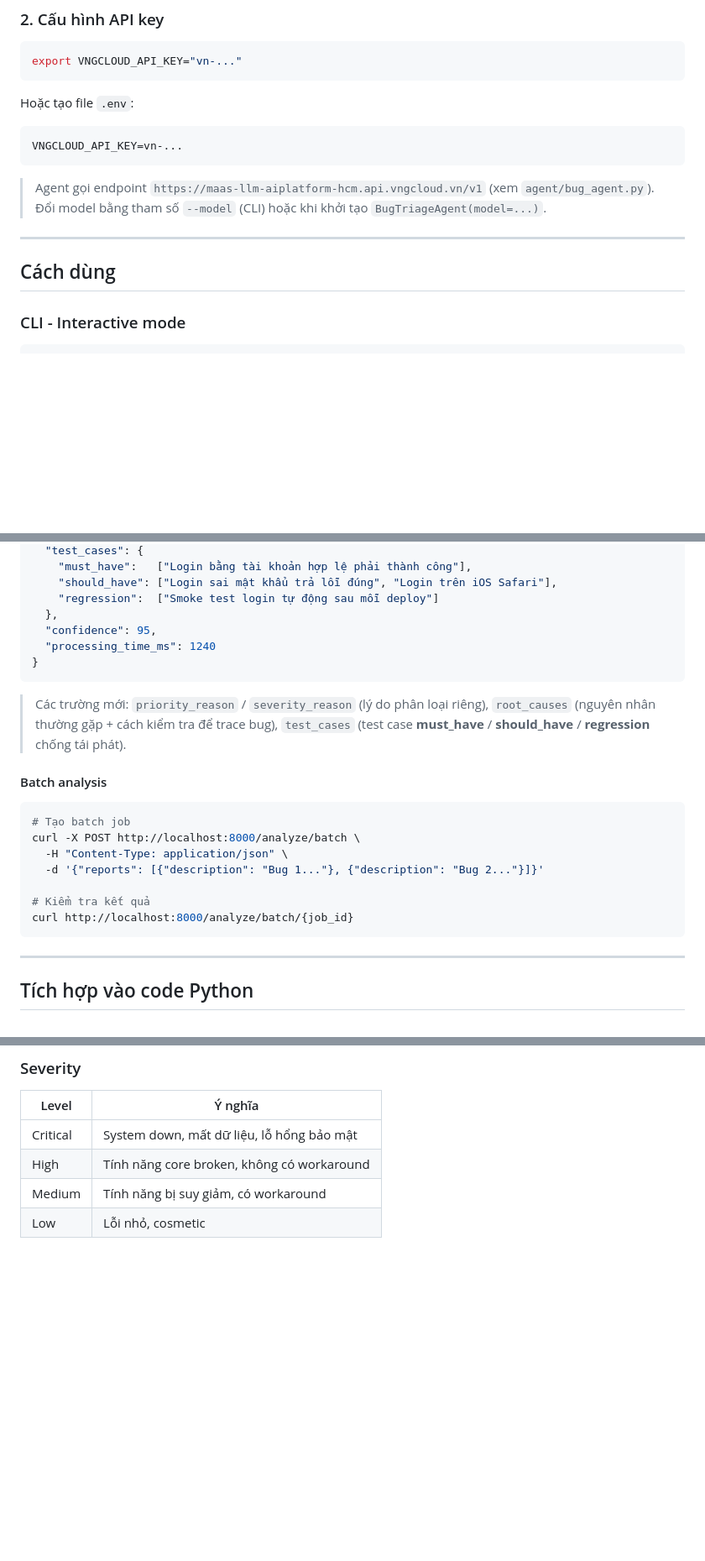
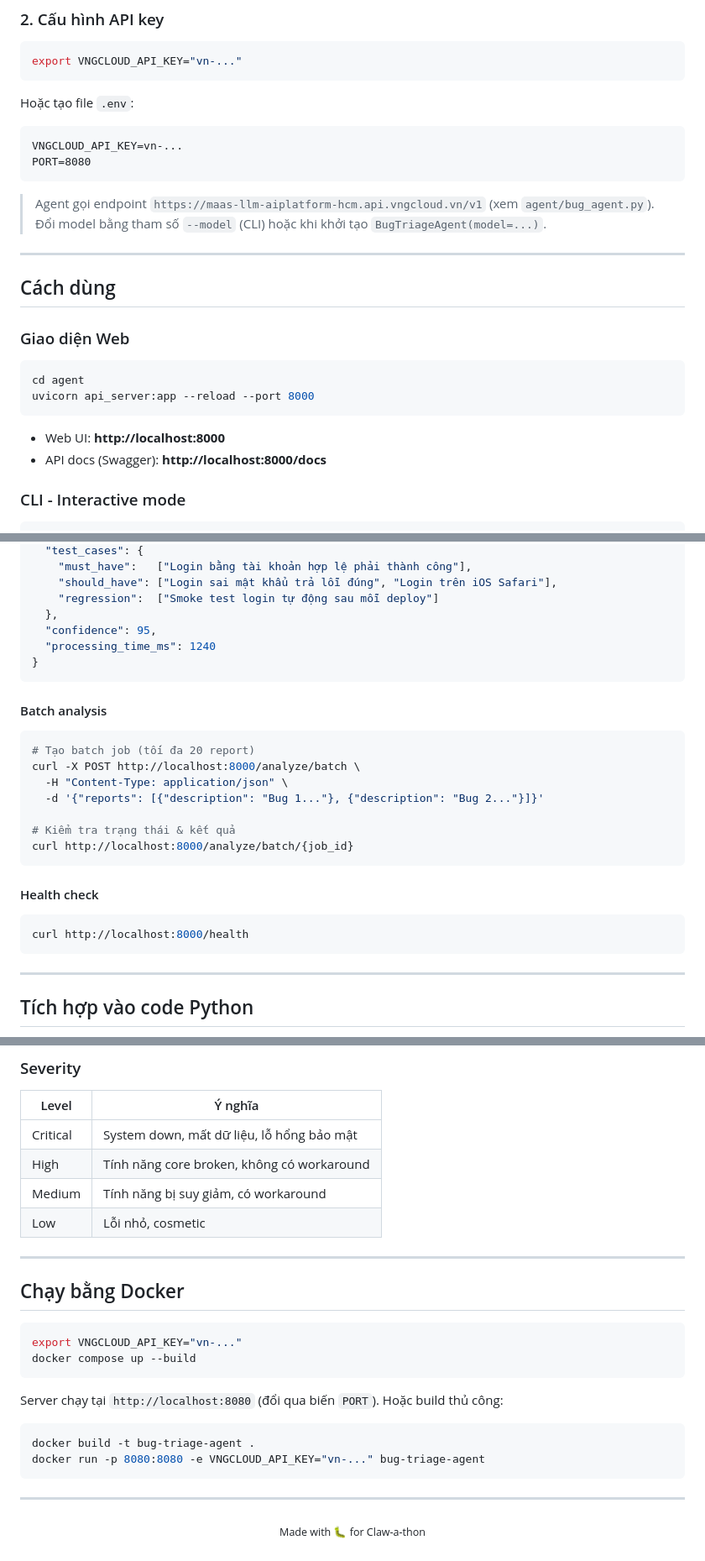
Before and after one commit to vtt021/claw-a-thon-agent-pokemon, a Markdown page: README.md, 3 parts joined by grey strips. Shown at 84% size. Drawn GitHub-style; blank space fills up the shorter version.

````diff
--- a/README.md
+++ b/README.md
@@ -35,6 +90,7 @@ export VNGCLOUD_API_KEY="vn-..."
 Hoặc tạo file `.env`:
 ```
 VNGCLOUD_API_KEY=vn-...
+PORT=8080
 ```
 
 > Agent gọi endpoint `https://maas-llm-aiplatform-hcm.api.vngcloud.vn/v1` (xem `agent/bug_agent.py`).
@@ -43,6 +99,16 @@ VNGCLOUD_API_KEY=vn-...
 ---
 
 ## Cách dùng
+
+### Giao diện Web
+
+```bash
+cd agent
+uvicorn api_server:app --reload --port 8000
+```
+
+- Web UI: **http://localhost:8000**
+- API docs (Swagger): **http://localhost:8000/docs**
 
 ### CLI - Interactive mode
 
@@ -127,20 +184,22 @@ Response:
 }
 ```
 
-> Các trường mới: `priority_reason` / `severity_reason` (lý do phân loại riêng),
-> `root_causes` (nguyên nhân thường gặp + cách kiểm tra để trace bug),
-> `test_cases` (test case **must_have** / **should_have** / **regression** chống tái phát).
-
 #### Batch analysis
 
 ```bash
-# Tạo batch job
+# Tạo batch job (tối đa 20 report)
 curl -X POST http://localhost:8000/analyze/batch \
   -H "Content-Type: application/json" \
   -d '{"reports": [{"description": "Bug 1..."}, {"description": "Bug 2..."}]}'
 
-# Kiểm tra kết quả
+# Kiểm tra trạng thái & kết quả
 curl http://localhost:8000/analyze/batch/{job_id}
+```
+
+#### Health check
+
+```bash
+curl http://localhost:8000/health
 ```
 
 ---
@@ -196,3 +255,23 @@ for group in ("must_have", "should_have", "regression"):
 | High     | Tính năng core broken, không có workaround |
 | Medium   | Tính năng bị suy giảm, có workaround |
 | Low      | Lỗi nhỏ, cosmetic |
+
+---
+
+## Chạy bằng Docker
+
+```bash
+export VNGCLOUD_API_KEY="vn-..."
+docker compose up --build
+```
+
+Server chạy tại `http://localhost:8080` (đổi qua biến `PORT`). Hoặc build thủ công:
+
+```bash
+docker build -t bug-triage-agent .
+docker run -p 8080:8080 -e VNGCLOUD_API_KEY="vn-..." bug-triage-agent
+```
+
+---
+
+<p align="center"><sub>Made with 🐛 for Claw-a-thon</sub></p>
````
Also changed, not shown: other parts of README.md (+62 -16 lines).
